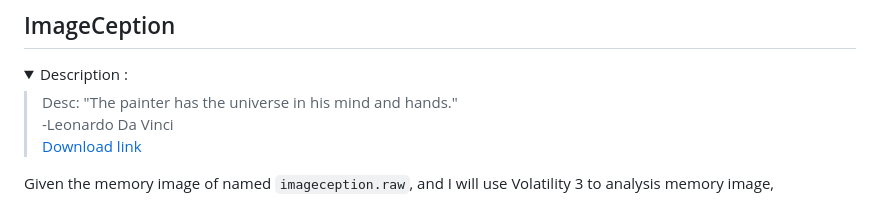
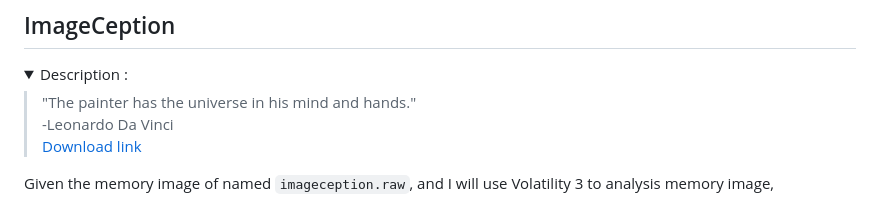
Before and after one commit to nopedawn/CTF, a Markdown page: ByteBanditsCTF23/FORENSICS/README.md, the part around the change. Drawn GitHub-style; folded sections open.

Commit message:
Update README.md [Fri Feb 10 6:32 AM UTC 2023]

```diff
--- a/ByteBanditsCTF23/FORENSICS/README.md
+++ b/ByteBanditsCTF23/FORENSICS/README.md
@@ -222,7 +222,7 @@ We must decode the encrypted flag using base64 and then decrypt it using AES ECB
 <details>
   <summary>Description :</summary>
 
-  > Desc: "The painter has the universe in his mind and hands." <br>
+  > "The painter has the universe in his mind and hands." <br>
   > -Leonardo Da Vinci <br>
   > [Download link](https://drive.google.com/drive/folders/1mkC2FP3NHUwANaz2f_ie-pha7L4PtACm?usp=share_link)
 
```
